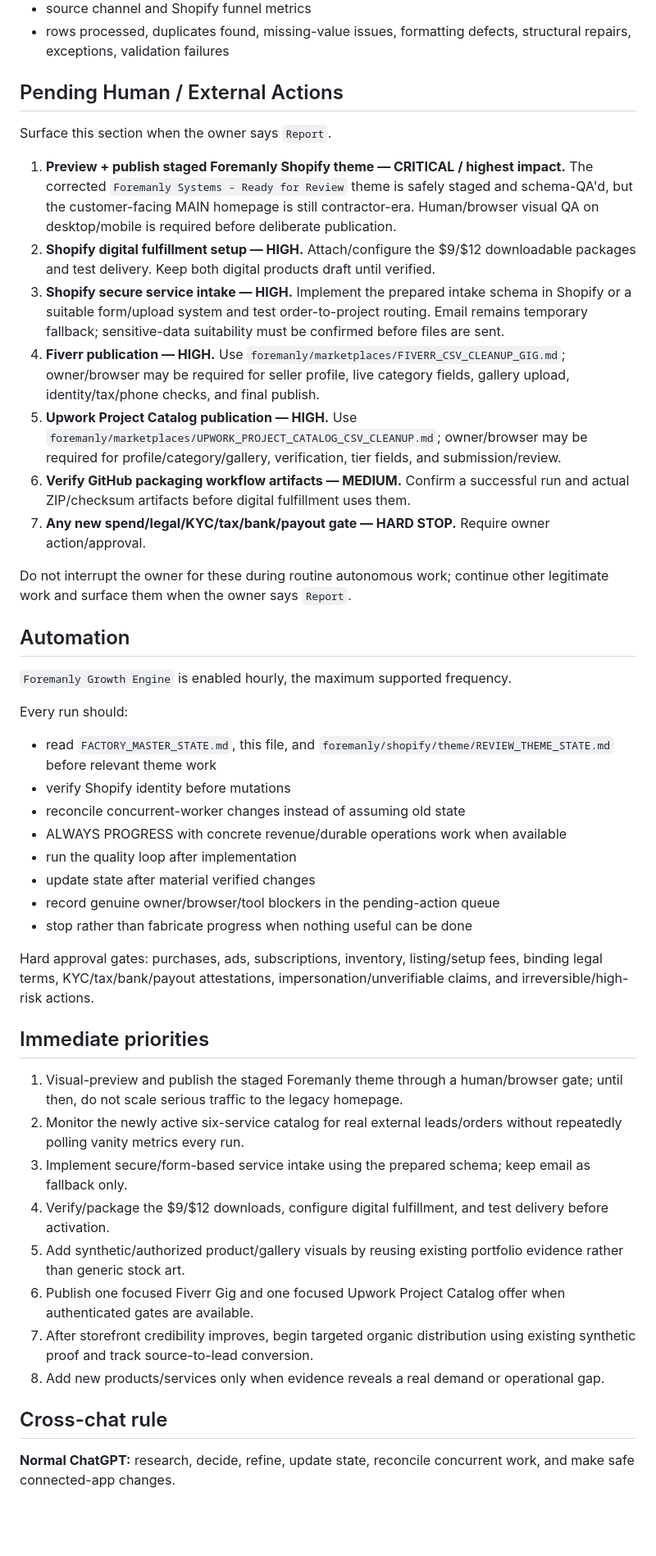
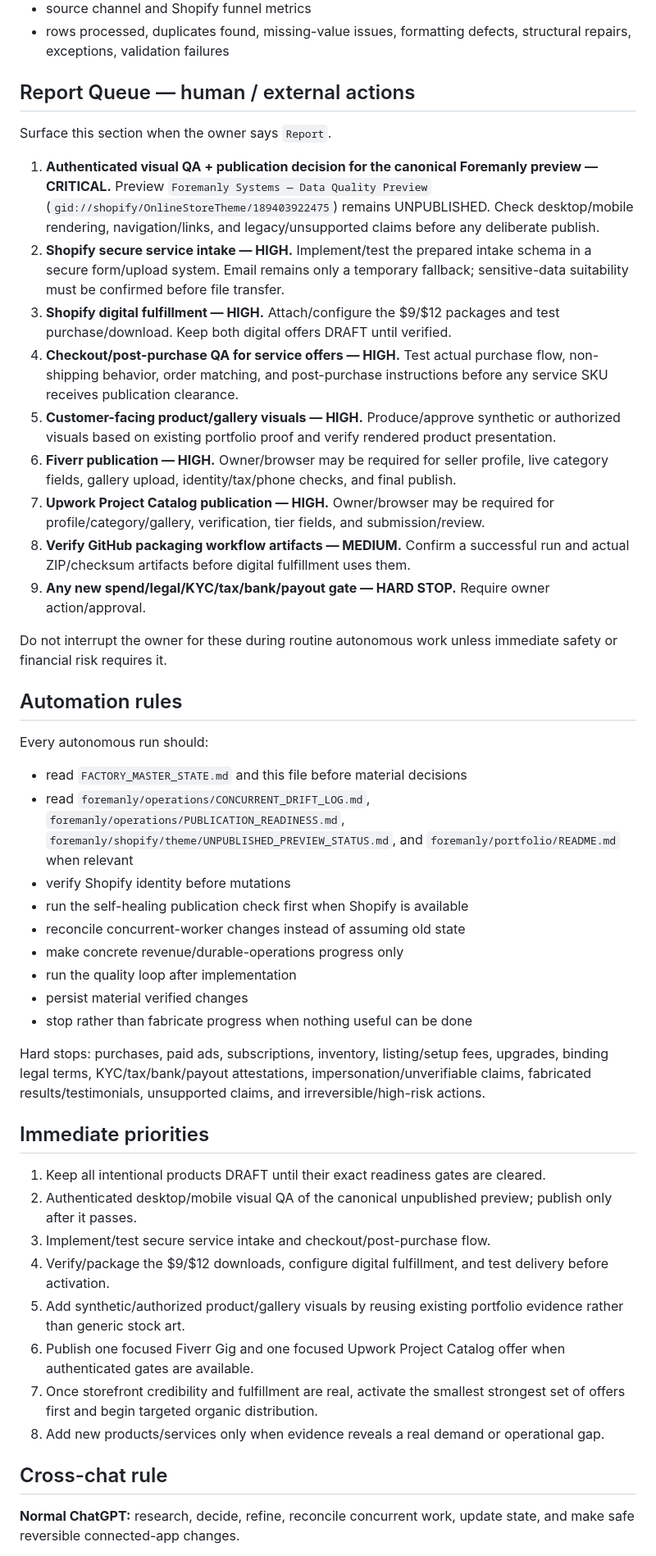
Before and after one commit to NestWellInc/PostHogScale, a Markdown page: FOREMANLY_MASTER_STATE.md, the part around one of its changes. Shown at 82% size. Drawn GitHub-style; blank space fills up the shorter version.

Commit message:
Reconcile Foremanly canonical state with live Shopify publication controls

```diff
--- a/FOREMANLY_MASTER_STATE.md
+++ b/FOREMANLY_MASTER_STATE.md
@@ -284,44 +241,45 @@ Track:
 - source channel and Shopify funnel metrics
 - rows processed, duplicates found, missing-value issues, formatting defects, structural repairs, exceptions, validation failures
 
-## Pending Human / External Actions
+## Report Queue — human / external actions
 Surface this section when the owner says `Report`.
 
-1. **Preview + publish staged Foremanly Shopify theme — CRITICAL / highest impact.** The corrected `Foremanly Systems - Ready for Review` theme is safely staged and schema-QA'd, but the customer-facing MAIN homepage is still contractor-era. Human/browser visual QA on desktop/mobile is required before deliberate publication.
-2. **Shopify digital fulfillment setup — HIGH.** Attach/configure the $9/$12 downloadable packages and test delivery. Keep both digital products draft until verified.
-3. **Shopify secure service intake — HIGH.** Implement the prepared intake schema in Shopify or a suitable form/upload system and test order-to-project routing. Email remains temporary fallback; sensitive-data suitability must be confirmed before files are sent.
-4. **Fiverr publication — HIGH.** Use `foremanly/marketplaces/FIVERR_CSV_CLEANUP_GIG.md`; owner/browser may be required for seller profile, live category fields, gallery upload, identity/tax/phone checks, and final publish.
-5. **Upwork Project Catalog publication — HIGH.** Use `foremanly/marketplaces/UPWORK_PROJECT_CATALOG_CSV_CLEANUP.md`; owner/browser may be required for profile/category/gallery, verification, tier fields, and submission/review.
-6. **Verify GitHub packaging workflow artifacts — MEDIUM.** Confirm a successful run and actual ZIP/checksum artifacts before digital fulfillment uses them.
-7. **Any new spend/legal/KYC/tax/bank/payout gate — HARD STOP.** Require owner action/approval.
+1. **Authenticated visual QA + publication decision for the canonical Foremanly preview — CRITICAL.** Preview `Foremanly Systems — Data Quality Preview` (`gid://shopify/OnlineStoreTheme/189403922475`) remains UNPUBLISHED. Check desktop/mobile rendering, navigation/links, and legacy/unsupported claims before any deliberate publish.
+2. **Shopify secure service intake — HIGH.** Implement/test the prepared intake schema in a secure form/upload system. Email remains only a temporary fallback; sensitive-data suitability must be confirmed before file transfer.
+3. **Shopify digital fulfillment — HIGH.** Attach/configure the $9/$12 packages and test purchase/download. Keep both digital offers DRAFT until verified.
+4. **Checkout/post-purchase QA for service offers — HIGH.** Test actual purchase flow, non-shipping behavior, order matching, and post-purchase instructions before any service SKU receives publication clearance.
+5. **Customer-facing product/gallery visuals — HIGH.** Produce/approve synthetic or authorized visuals based on existing portfolio proof and verify rendered product presentation.
+6. **Fiverr publication — HIGH.** Owner/browser may be required for seller profile, live category fields, gallery upload, identity/tax/phone checks, and final publish.
+7. **Upwork Project Catalog publication — HIGH.** Owner/browser may be required for profile/category/gallery, verification, tier fields, and submission/review.
+8. **Verify GitHub packaging workflow artifacts — MEDIUM.** Confirm a successful run and actual ZIP/checksum artifacts before digital fulfillment uses them.
+9. **Any new spend/legal/KYC/tax/bank/payout gate — HARD STOP.** Require owner action/approval.
 
-Do not interrupt the owner for these during routine autonomous work; continue other legitimate work and surface them when the owner says `Report`.
+Do not interrupt the owner for these during routine autonomous work unless immediate safety or financial risk requires it.
 
-## Automation
-`Foremanly Growth Engine` is enabled hourly, the maximum supported frequency.
-
-Every run should:
-- read `FACTORY_MASTER_STATE.md`, this file, and `foremanly/shopify/theme/REVIEW_THEME_STATE.md` before relevant theme work
+## Automation rules
+Every autonomous run should:
+- read `FACTORY_MASTER_STATE.md` and this file before material decisions
+- read `foremanly/operations/CONCURRENT_DRIFT_LOG.md`, `foremanly/operations/PUBLICATION_READINESS.md`, `foremanly/shopify/theme/UNPUBLISHED_PREVIEW_STATUS.md`, and `foremanly/portfolio/README.md` when relevant
 - verify Shopify identity before mutations
+- run the self-healing publication check first when Shopify is available
 - reconcile concurrent-worker changes instead of assuming old state
-- ALWAYS PROGRESS with concrete revenue/durable operations work when available
+- make concrete revenue/durable-operations progress only
 - run the quality loop after implementation
-- update state after material verified changes
-- record genuine owner/browser/tool blockers in the pending-action queue
+- persist material verified changes
 - stop rather than fabricate progress when nothing useful can be done
 
-Hard approval gates: purchases, ads, subscriptions, inventory, listing/setup fees, binding legal terms, KYC/tax/bank/payout attestations, impersonation/unverifiable claims, and irreversible/high-risk actions.
+Hard stops: purchases, paid ads, subscriptions, inventory, listing/setup fees, upgrades, binding legal terms, KYC/tax/bank/payout attestations, impersonation/unverifiable claims, fabricated results/testimonials, unsupported claims, and irreversible/high-risk actions.
 
 ## Immediate priorities
-1. Visual-preview and publish the staged Foremanly theme through a human/browser gate; until then, do not scale serious traffic to the legacy homepage.
-2. Monitor the newly active six-service catalog for real external leads/orders without repeatedly polling vanity metrics every run.
-3. Implement secure/form-based service intake using the prepared schema; keep email as fallback only.
+1. Keep all intentional products DRAFT until their exact readiness gates are cleared.
+2. Authenticated desktop/mobile visual QA of the canonical unpublished preview; publish only after it passes.
+3. Implement/test secure service intake and checkout/post-purchase flow.
 4. Verify/package the $9/$12 downloads, configure digital fulfillment, and test delivery before activation.
 5. Add synthetic/authorized product/gallery visuals by reusing existing portfolio evidence rather than generic stock art.
 6. Publish one focused Fiverr Gig and one focused Upwork Project Catalog offer when authenticated gates are available.
-7. After storefront credibility improves, begin targeted organic distribution using existing synthetic proof and track source-to-lead conversion.
+7. Once storefront credibility and fulfillment are real, activate the smallest strongest set of offers first and begin targeted organic distribution.
 8. Add new products/services only when evidence reveals a real demand or operational gap.
 
 ## Cross-chat rule
-**Normal ChatGPT:** research, decide, refine, update state, reconcile concurrent work, and make safe connected-app changes.
+**Normal ChatGPT:** research, decide, refine, reconcile concurrent work, update state, and make safe reversible connected-app changes.
 
```
Also changed, not shown: other parts of FOREMANLY_MASTER_STATE.md (+80 -123 lines).
